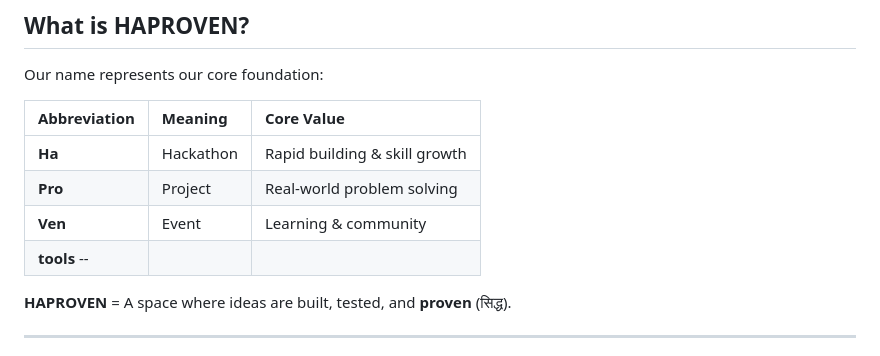
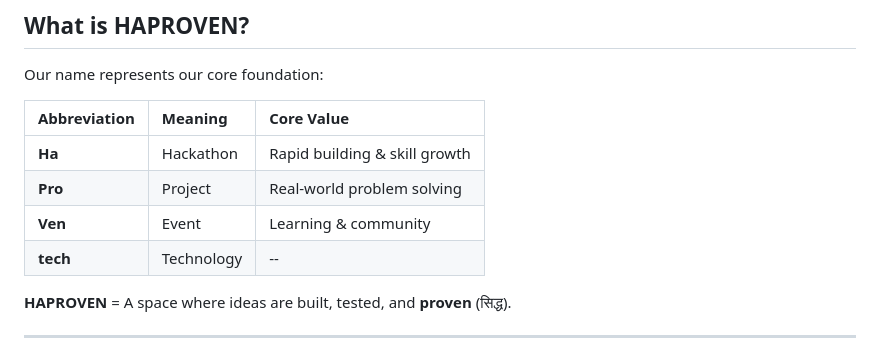
Before and after one commit to haproven/haproven, a Markdown page: README.md, the part around the change. Drawn GitHub-style.

```diff
--- a/README.md
+++ b/README.md
@@ -27,7 +27,7 @@ Our name represents our core foundation:
 | **Ha** | Hackathon | Rapid building & skill growth |
 | **Pro** | Project | Real-world problem solving |
 | **Ven** | Event | Learning & community |
-| **tools** -- |
+| **tech** | Technology | -- |
 
 **HAPROVEN** = A space where ideas are built, tested, and **proven** (सिद्ध).
 
```
